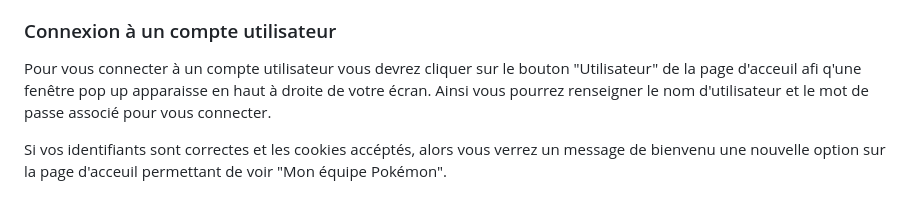
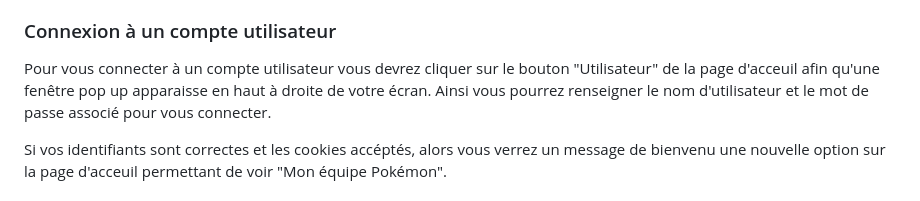
Before and after one commit to basti2002/DSIA_5102A_Projet, a Markdown page: README.md, the part around the change. GitHub-like rendering.

Commit message:
Première version README

```diff
--- a/README.md
+++ b/README.md
@@ -90,7 +90,7 @@ par ordre décroissant (pour montrer les types les plus courant en priorité).
 
 ### Connexion à un compte utilisateur
 
-Pour vous connecter à un compte utilisateur vous devrez cliquer sur le bouton "Utilisateur" de la page d'acceuil afi q'une fenêtre pop up apparaisse en haut
+Pour vous connecter à un compte utilisateur vous devrez cliquer sur le bouton "Utilisateur" de la page d'acceuil afin qu'une fenêtre pop up apparaisse en haut
 à droite de votre écran. Ainsi vous pourrez renseigner le nom d'utilisateur et le mot de passe associé pour vous connecter.
 
 Si vos identifiants sont correctes et les cookies accéptés, alors vous verrez un message de bienvenu une nouvelle option sur
```
